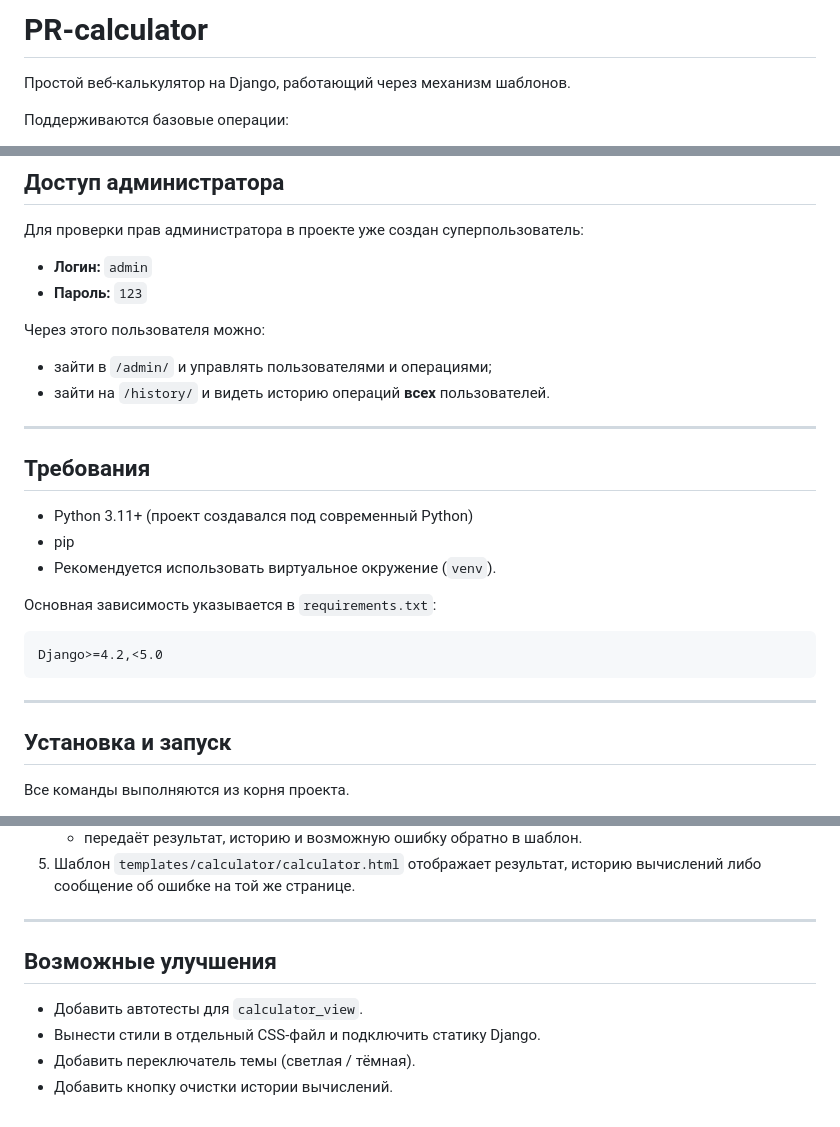
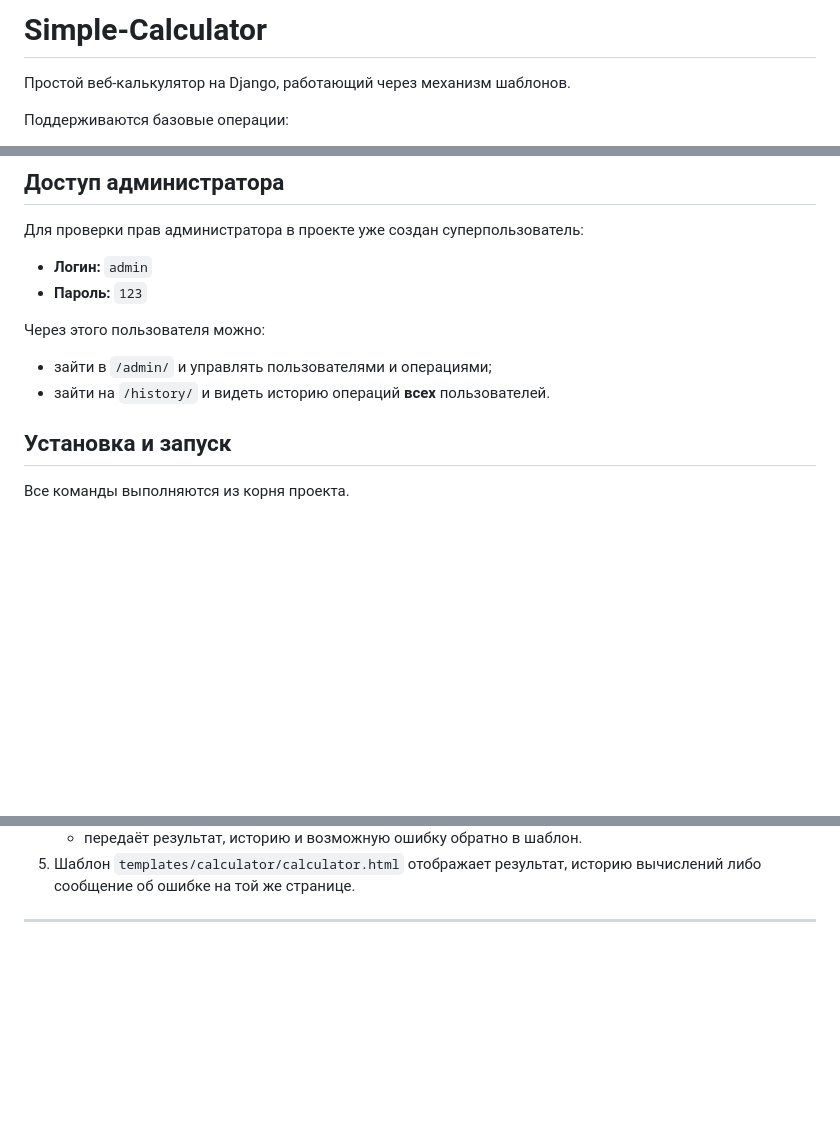
Before and after one commit to Serega20581/calculator123, a Markdown page: README.md, 3 parts joined by grey strips. Rendered like a GitHub page; blank space fills up the shorter version.

````diff
--- a/README.md
+++ b/README.md
@@ -1,4 +1,4 @@
-# PR-calculator
+# Simple-Calculator
 
 Простой веб-калькулятор на Django, работающий через механизм шаблонов.
 
@@ -29,22 +29,6 @@
 Через этого пользователя можно:
 - зайти в `/admin/` и управлять пользователями и операциями;
 - зайти на `/history/` и видеть историю операций **всех** пользователей.
-
----
-
-## Требования
-
-- Python 3.11+ (проект создавался под современный Python)
-- pip
-- Рекомендуется использовать виртуальное окружение (`venv`).
-
-Основная зависимость указывается в `requirements.txt`:
-
-```text
-Django>=4.2,<5.0
-```
-
----
 
 ## Установка и запуск
 
@@ -126,10 +110,3 @@ PR-calculator/
 5. Шаблон `templates/calculator/calculator.html` отображает результат, историю вычислений либо сообщение об ошибке на той же странице.
 
 ---
-
-## Возможные улучшения
-
-- Добавить автотесты для `calculator_view`.
-- Вынести стили в отдельный CSS-файл и подключить статику Django.
-- Добавить переключатель темы (светлая / тёмная).
-- Добавить кнопку очистки истории вычислений.
````
Also changed, not shown: other parts of README.md (+1 -1 lines).
